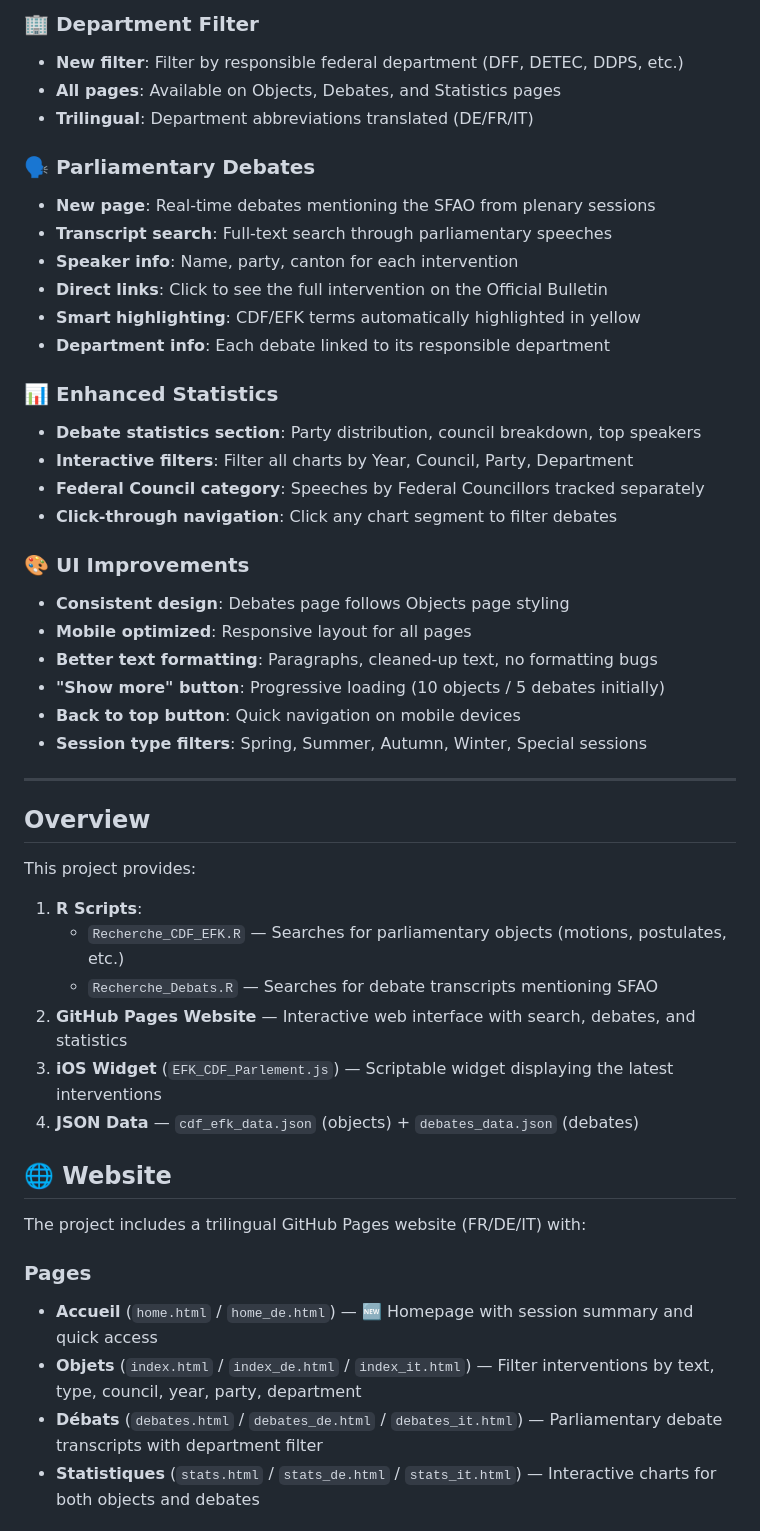
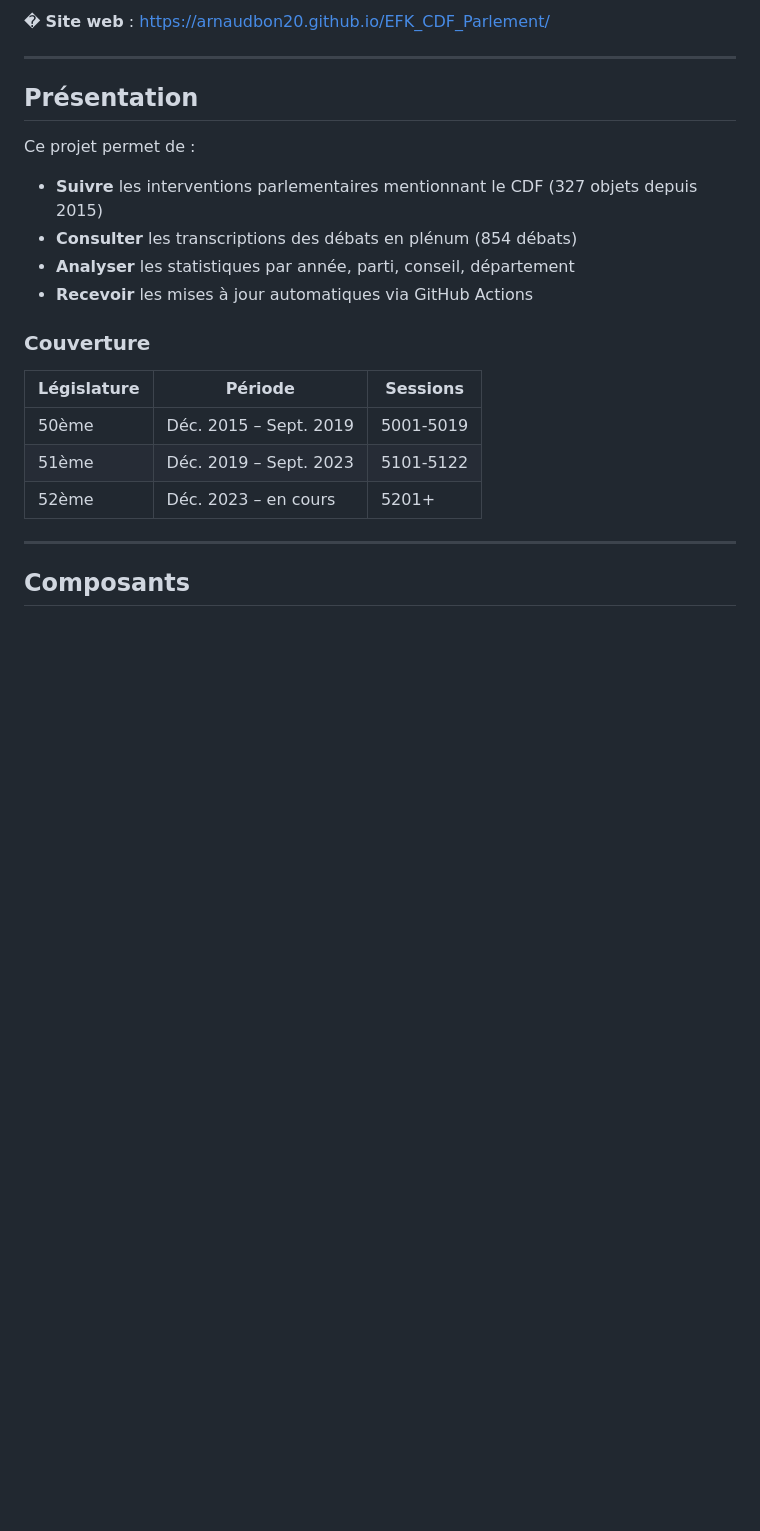
Before and after one commit to ArnaudBon20/EFK_CDF_Parlement, a Markdown page: README.md, the part around one of its changes. Drawn GitHub-style; blank space fills up the shorter version.

Commit message:
Nettoyer README: supprimer Nouveautés, présenter le projet, mettre à jour fréquence mise à jour

```diff
--- a/README.md
+++ b/README.md
@@ -54,49 +5,23 @@ Monitor parliamentary interventions (motions, postulates, interpellations, quest
-### 🏢 Department Filter
-- **New filter**: Filter by responsible federal department (DFF, DETEC, DDPS, etc.)
-- **All pages**: Available on Objects, Debates, and Statistics pages
-- **Trilingual**: Department abbreviations translated (DE/FR/IT)
-
-### 🗣️ Parliamentary Debates
-- **New page**: Real-time debates mentioning the SFAO from plenary sessions
-- **Transcript search**: Full-text search through parliamentary speeches
-- **Speaker info**: Name, party, canton for each intervention
-- **Direct links**: Click to see the full intervention on the Official Bulletin
-- **Smart highlighting**: CDF/EFK terms automatically highlighted in yellow
-- **Department info**: Each debate linked to its responsible department
-
-### 📊 Enhanced Statistics
-- **Debate statistics section**: Party distribution, council breakdown, top speakers
-- **Interactive filters**: Filter all charts by Year, Council, Party, Department
-- **Federal Council category**: Speeches by Federal Councillors tracked separately
-- **Click-through navigation**: Click any chart segment to filter debates
-
-### 🎨 UI Improvements
-- **Consistent design**: Debates page follows Objects page styling
-- **Mobile optimized**: Responsive layout for all pages
-- **Better text formatting**: Paragraphs, cleaned-up text, no formatting bugs
-- **"Show more" button**: Progressive loading (10 objects / 5 debates initially)
-- **Back to top button**: Quick navigation on mobile devices
-- **Session type filters**: Spring, Summer, Autumn, Winter, Special sessions
+� **Site web** : [https://arnaudbon20.github.io/EFK_CDF_Parlement/](https://arnaudbon20.github.io/EFK_CDF_Parlement/)
 
 ---
 
-## Overview
+## Présentation
 
-This project provides:
-1. **R Scripts**:
-   - `Recherche_CDF_EFK.R` — Searches for parliamentary objects (motions, postulates, etc.)
-   - `Recherche_Debats.R` — Searches for debate transcripts mentioning SFAO
-2. **GitHub Pages Website** — Interactive web interface with search, debates, and statistics
-3. **iOS Widget** (`EFK_CDF_Parlement.js`) — Scriptable widget displaying the latest interventions
-4. **JSON Data** — `cdf_efk_data.json` (objects) + `debates_data.json` (debates)
+Ce projet permet de :
+- **Suivre** les interventions parlementaires mentionnant le CDF (327 objets depuis 2015)
+- **Consulter** les transcriptions des débats en plénum (854 débats)
+- **Analyser** les statistiques par année, parti, conseil, département
+- **Recevoir** les mises à jour automatiques via GitHub Actions
 
-## 🌐 Website
+### Couverture
+| Législature | Période | Sessions |
+|-------------|---------|----------|
+| 50ème | Déc. 2015 – Sept. 2019 | 5001-5019 |
+| 51ème | Déc. 2019 – Sept. 2023 | 5101-5122 |
+| 52ème | Déc. 2023 – en cours | 5201+ |
 
-The project includes a trilingual GitHub Pages website (FR/DE/IT) with:
+---
 
-### Pages
-- **Accueil** (`home.html` / `home_de.html`) — 🆕 Homepage with session summary and quick access
-- **Objets** (`index.html` / `index_de.html` / `index_it.html`) — Filter interventions by text, type, council, year, party, department
-- **Débats** (`debates.html` / `debates_de.html` / `debates_it.html`) — Parliamentary debate transcripts with department filter
-- **Statistiques** (`stats.html` / `stats_de.html` / `stats_it.html`) — Interactive charts for both objects and debates
+## Composants
 
```
Also changed, not shown: other parts of README.md (+34 -92 lines).
